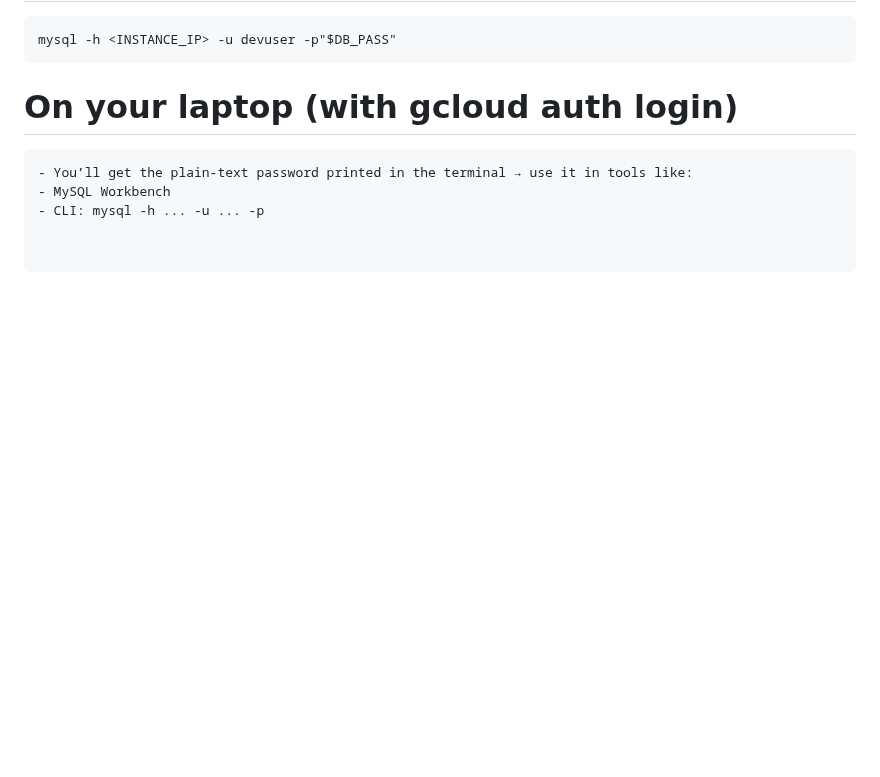
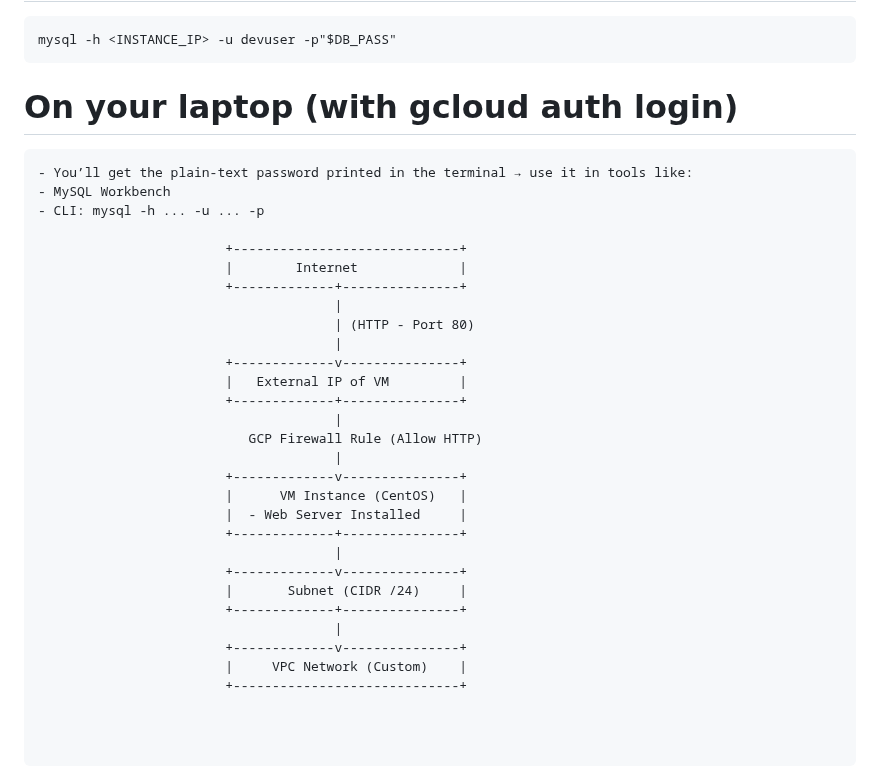
Before and after one commit to hanumantharao19/devops_mhr_documents, a Markdown page: gcp/cloudsql.md, the part around the change. Rendered like a GitHub page; blank space fills up the shorter version.

Commit message:
updated cloudsql file

```diff
--- a/gcp/cloudsql.md
+++ b/gcp/cloudsql.md
@@ -143,3 +143,28 @@ mysql -h <INSTANCE_IP> -u devuser -p"$DB_PASS"
 - You’ll get the plain-text password printed in the terminal → use it in tools like:
 - MySQL Workbench
 - CLI: mysql -h ... -u ... -p
+
+                        +-----------------------------+
+                        |        Internet             |
+                        +-------------+---------------+
+                                      |
+                                      | (HTTP - Port 80)
+                                      |
+                        +-------------v---------------+
+                        |   External IP of VM         |
+                        +-------------+---------------+
+                                      |
+                           GCP Firewall Rule (Allow HTTP)
+                                      |
+                        +-------------v---------------+
+                        |      VM Instance (CentOS)   |
+                        |  - Web Server Installed     |
+                        +-------------+---------------+
+                                      |
+                        +-------------v---------------+
+                        |       Subnet (CIDR /24)     |
+                        +-------------+---------------+
+                                      |
+                        +-------------v---------------+
+                        |     VPC Network (Custom)    |
+                        +-----------------------------+
```
